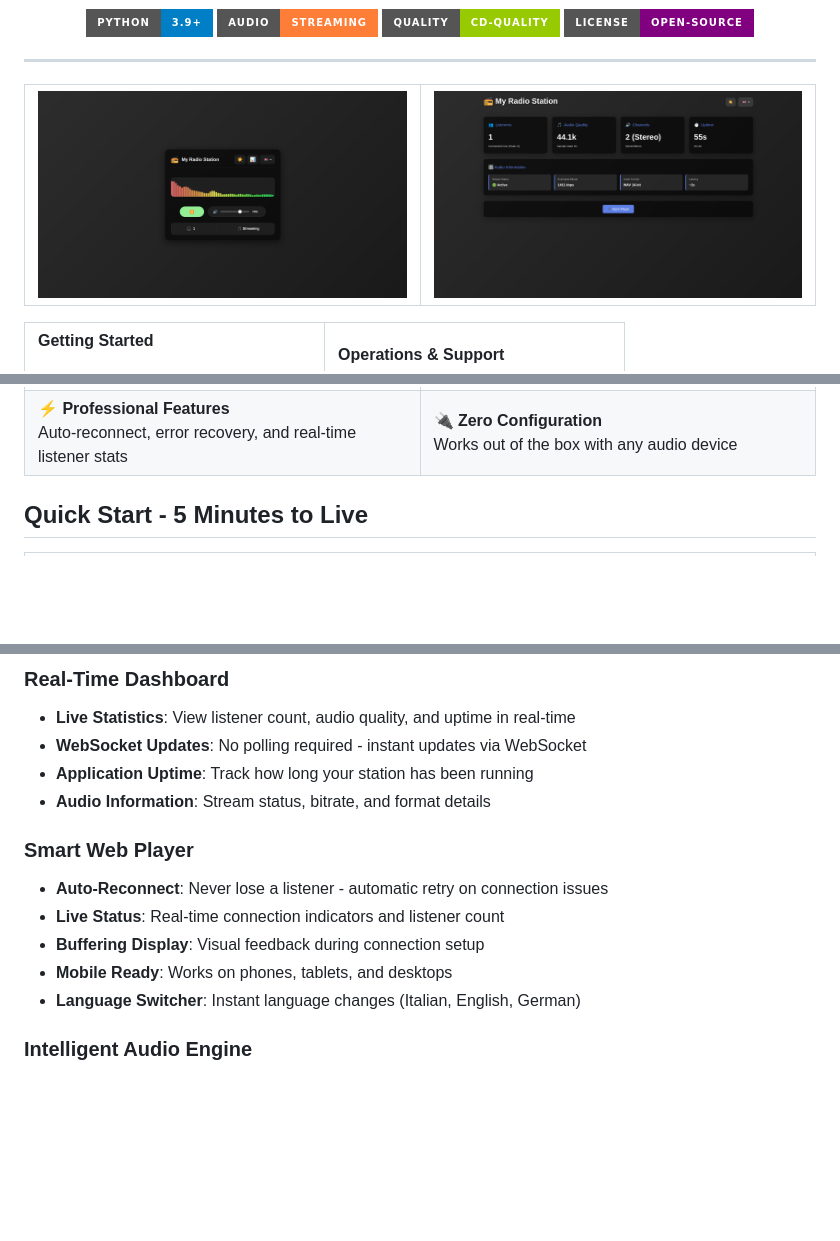
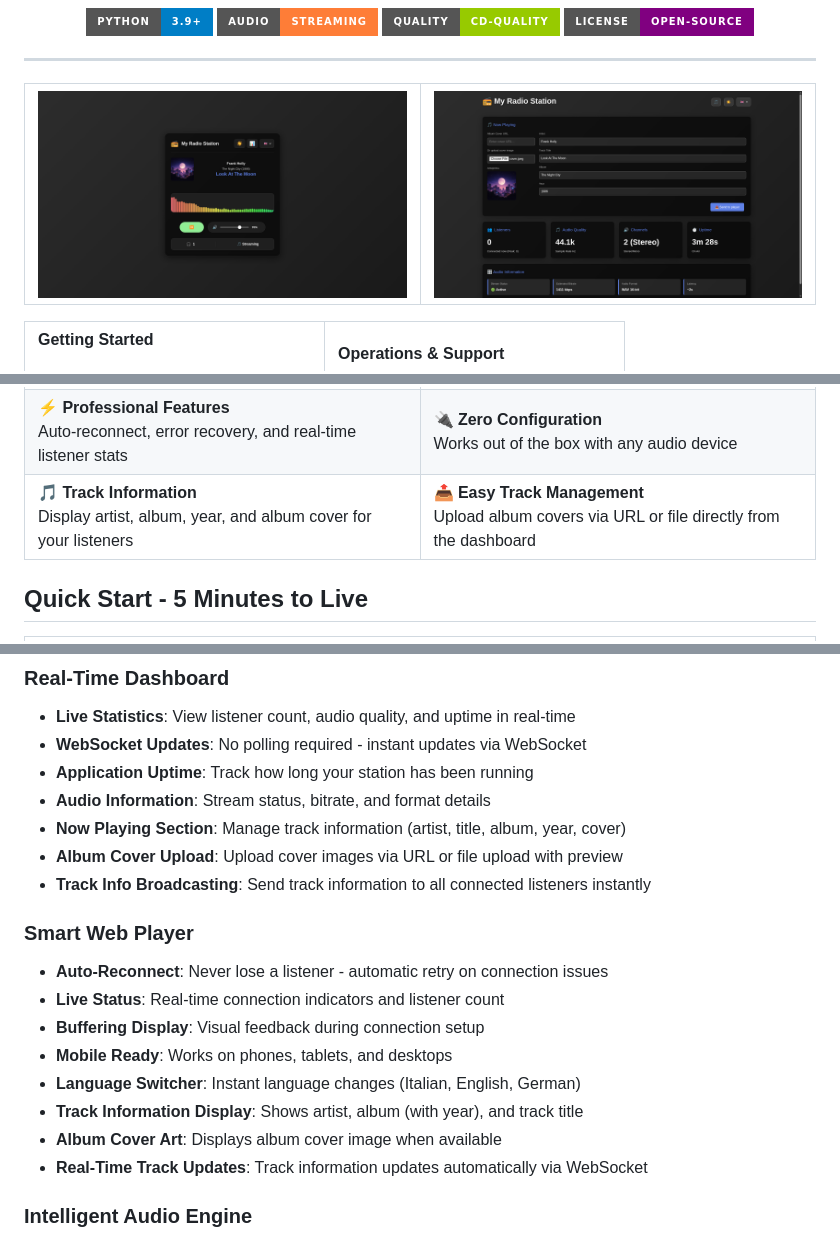
Before and after one commit to grimimirg/audio-streamer, a Markdown page: README.md, 3 parts joined by grey strips. GitHub-like rendering; pictures changed too: screenshots/dashboard.png, screenshots/player.png; badges without logos; blank space fills up the shorter version.

```diff
--- a/README.md
+++ b/README.md
@@ -109,6 +109,16 @@ Auto-reconnect, error recovery, and real-time listener stats
 Works out of the box with any audio device
 </td>
 </tr>
+<tr>
+<td bgcolor="#C8E6C9">
+<strong>🎵 Track Information</strong><br/>
+Display artist, album, year, and album cover for your listeners
+</td>
+<td bgcolor="#BBDEFB">
+<strong>📤 Easy Track Management</strong><br/>
+Upload album covers via URL or file directly from the dashboard
+</td>
+</tr>
 </table>
 
 ## Quick Start - 5 Minutes to Live
@@ -217,6 +227,9 @@ Enjoy enterprise-grade features including light/dark themes, auto-reconnect tech
 - **WebSocket Updates**: No polling required - instant updates via WebSocket
 - **Application Uptime**: Track how long your station has been running
 - **Audio Information**: Stream status, bitrate, and format details
+- **Now Playing Section**: Manage track information (artist, title, album, year, cover)
+- **Album Cover Upload**: Upload cover images via URL or file upload with preview
+- **Track Info Broadcasting**: Send track information to all connected listeners instantly
 
 ### Smart Web Player
 - **Auto-Reconnect**: Never lose a listener - automatic retry on connection issues
@@ -224,6 +237,9 @@ Enjoy enterprise-grade features including light/dark themes, auto-reconnect tech
 - **Buffering Display**: Visual feedback during connection setup
 - **Mobile Ready**: Works on phones, tablets, and desktops
 - **Language Switcher**: Instant language changes (Italian, English, German)
+- **Track Information Display**: Shows artist, album (with year), and track title
+- **Album Cover Art**: Displays album cover image when available
+- **Real-Time Track Updates**: Track information updates automatically via WebSocket
 
 ### Intelligent Audio Engine
 - **Dual Engine Support**:
```
Also changed, not shown: other parts of README.md (+7 -0 lines), 10 other files.
